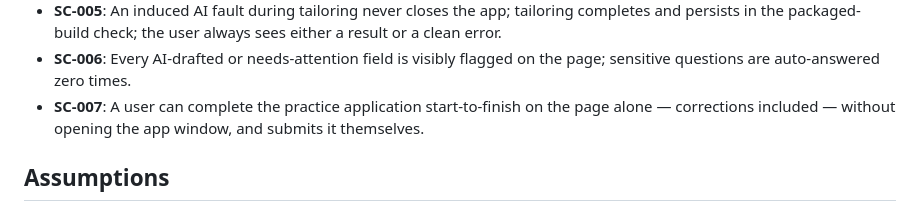
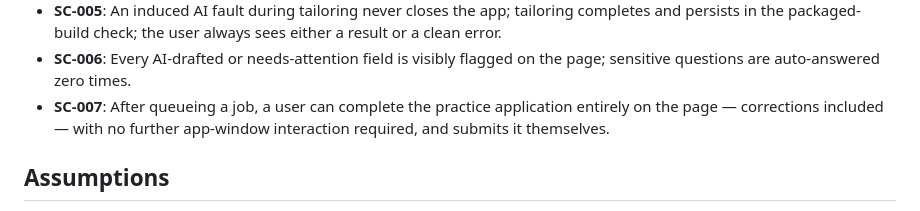
Before and after one commit to abhibattula/JOB-SEARCH-PLATFORM, a Markdown page: specs/016-fill/spec.md, the part around the change. Rendered like a GitHub page.

```diff
--- a/specs/016-fill/spec.md
+++ b/specs/016-fill/spec.md
@@ -341,9 +341,9 @@ completes and persists in the packaged build.
   always sees either a result or a clean error.
 - **SC-006**: Every AI-drafted or needs-attention field is visibly flagged
   on the page; sensitive questions are auto-answered zero times.
-- **SC-007**: A user can complete the practice application start-to-finish
-  on the page alone — corrections included — without opening the app
-  window, and submits it themselves.
+- **SC-007**: After queueing a job, a user can complete the practice
+  application entirely on the page — corrections included — with no
+  further app-window interaction required, and submits it themselves.
 
 ## Assumptions
 
```
Also changed, not shown: specs/016-fill/tasks.md (+4 -2 lines), 1 other file.
